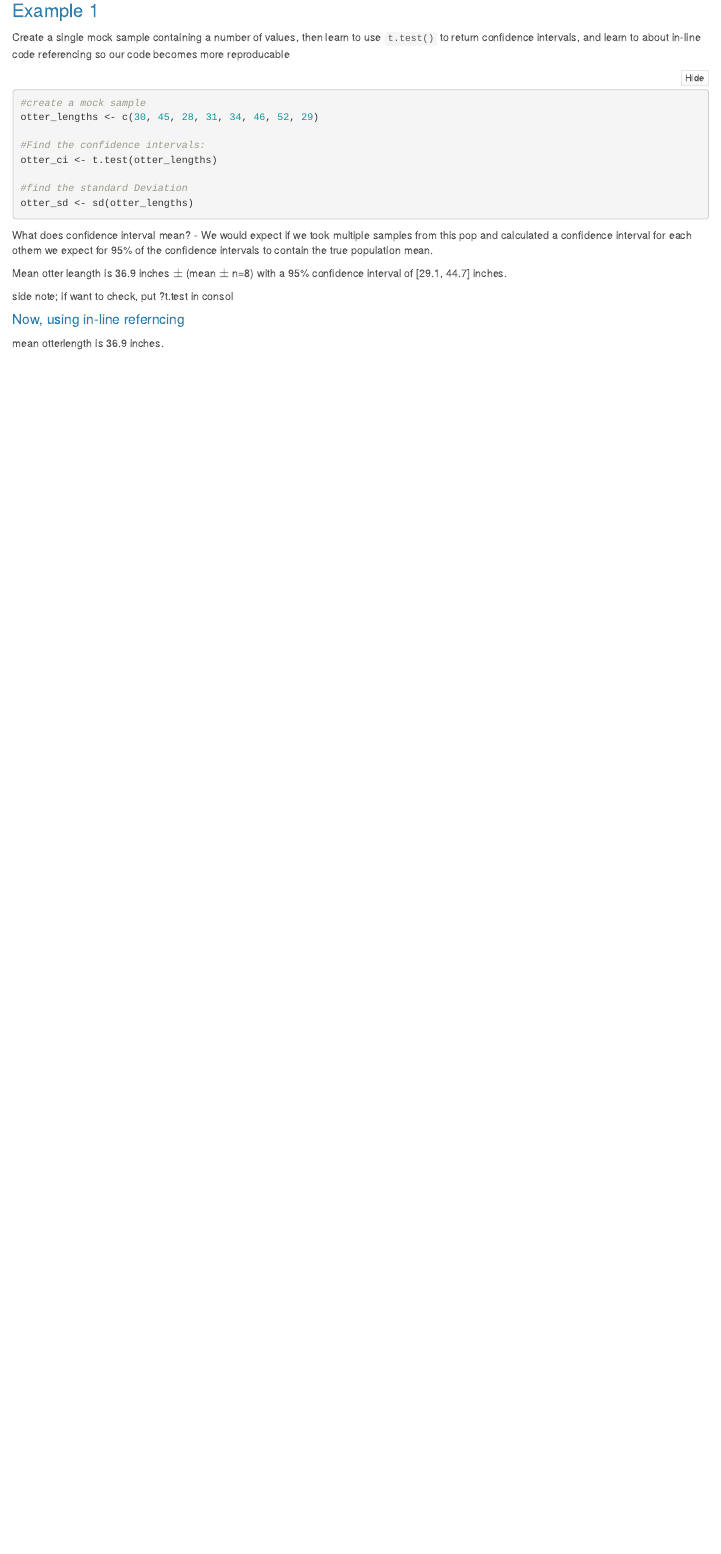
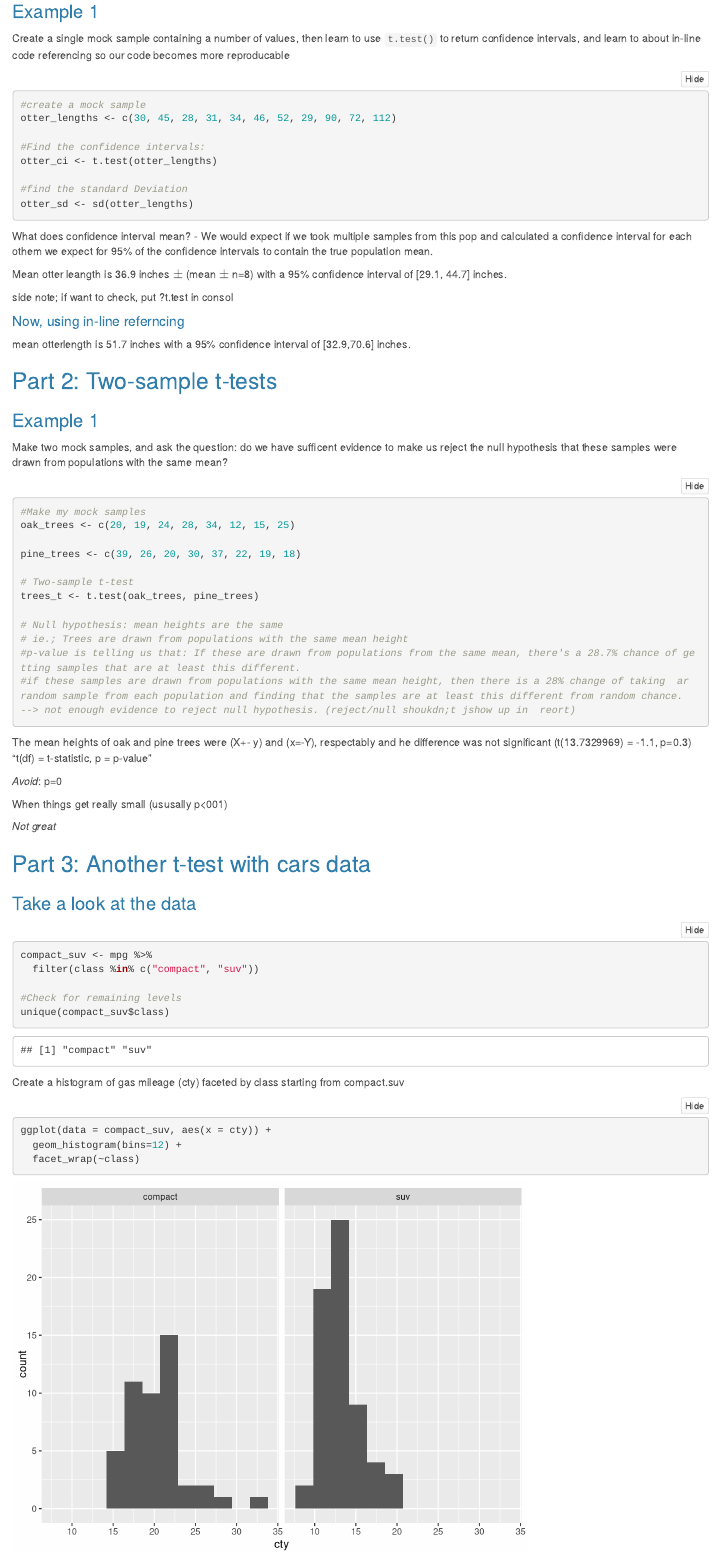
Before and after one commit to samrozal/esm206-lab5, an R Markdown document (esm206_lab5.Rmd): the page in a window 1100 px wide, from 400 px down before the commit and from 480 px down after it, so that both start at the same text. Rendered offline with R 4.5, knitr and Pandoc, with nearby package versions; folded parts are opened.

Commit message:
adding t-test samples

````diff
--- a/esm206_lab5.Rmd
+++ b/esm206_lab5.Rmd
@@ -25,7 +25,7 @@ Create a single mock sample containing a number of values, then learn to use `t.
 
 ```{r}
 #create a mock sample
-otter_lengths <- c(30, 45, 28, 31, 34, 46, 52, 29)
+otter_lengths <- c(30, 45, 28, 31, 34, 46, 52, 29, 90, 72, 112)
 
 #Find the confidence intervals:
 otter_ci <- t.test(otter_lengths)
@@ -43,4 +43,54 @@ side note; if want to check, put ?t.test in consol
 
 #### Now, using in-line referncing
 
-mean otterlength is `r round(otter_ci$estimate, 1)` inches.
+mean otterlength is `r round(otter_ci$estimate, 1)` inches with a 95% confidence interval of [`r round(otter_ci$conf.int[1], 1)`,`r round(otter_ci$conf.int[2], 1)`] inches.
+
+## Part 2: Two-sample t-tests
+
+### Example 1
+
+Make two mock samples, and ask the question: do we have sufficent evidence to make us reject the null hypothesis that these samples were drawn from populations with the same mean?
+
+```{r}
+#Make my mock samples
+oak_trees <- c(20, 19, 24, 28, 34, 12, 15, 25)
+
+pine_trees <- c(39, 26, 20, 30, 37, 22, 19, 18)
+
+# Two-sample t-test
+trees_t <- t.test(oak_trees, pine_trees)
+
+# Null hypothesis: mean heights are the same
+# ie.; Trees are drawn from populations with the same mean height
+#p-value is telling us that: If these are drawn from populations from the same mean, there's a 28.7% chance of getting samples that are at least this different.
+#if these samples are drawn from populations with the same mean height, then there is a 28% change of taking  ar random sample from each population and finding that the samples are at least this different from random chance.  --> not enough evidence to reject null hypothesis. (reject/null shoukdn;t jshow up in  reort)
+```
+The mean heights  of oak and pine trees were (X+- y) and (x=-Y), respectably and he difference was not significant (t(`r trees_t$parameter`) = `r round(trees_t$statistic,1)`, p=`r round(trees_t$p.value, 1)`)
+"t(df) = t-statistic, p = p-value"
+
+
+*Avoid*: p=0
+
+When things get really small  (ususally p<001)
+
+*Not great*
+
+
+
+## Part 3: Another t-test with cars data
+
+### Take a look at the data
+
+```{r}
+compact_suv <- mpg %>%
+  filter(class %in% c("compact", "suv"))
+
+#Check for remaining levels
+unique(compact_suv$class)
+```
+Create a histogram of gas mileage (cty) faceted by class starting from compact.suv
+
+```{r}
+ggplot(data = compact_suv, aes(x = cty)) +
+  geom_histogram(bins=12) +
+  facet_wrap(~class)
````
Also changed, not shown: esm206_lab5.Rmd (47 more changed lines).
